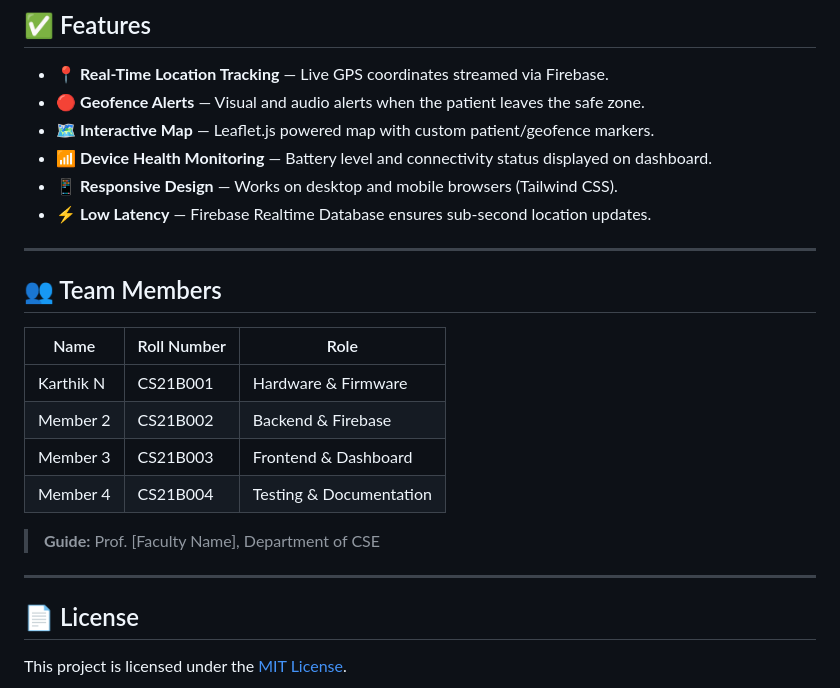
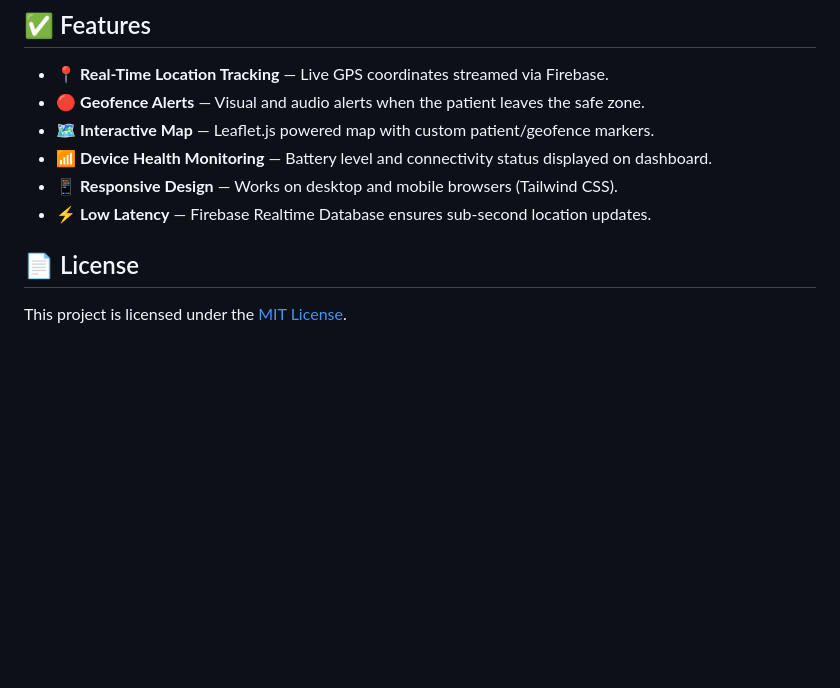
Before and after one commit to karthik1234-git/guardian_link, a Markdown page: README.md, the part around the change. GitHub-like rendering; blank space fills up the shorter version.

Commit message:
Update README to remove team section and add license
Removed team members section and added license information.

```diff
--- a/README.md
+++ b/README.md
@@ -99,21 +99,6 @@ guardian_link/
 - 📱 **Responsive Design** — Works on desktop and mobile browsers (Tailwind CSS).
 - ⚡ **Low Latency** — Firebase Realtime Database ensures sub-second location updates.
 
----
-
-## 👥 Team Members
-
-| Name | Roll Number | Role |
-|------|-------------|------|
-| Karthik N | CS21B001 | Hardware & Firmware |
-| Member 2  | CS21B002 | Backend & Firebase |
-| Member 3  | CS21B003 | Frontend & Dashboard |
-| Member 4  | CS21B004 | Testing & Documentation |
-
-> **Guide:** Prof. [Faculty Name], Department of CSE
-
----
-
 ## 📄 License
 
 This project is licensed under the [MIT License](LICENSE).
```
